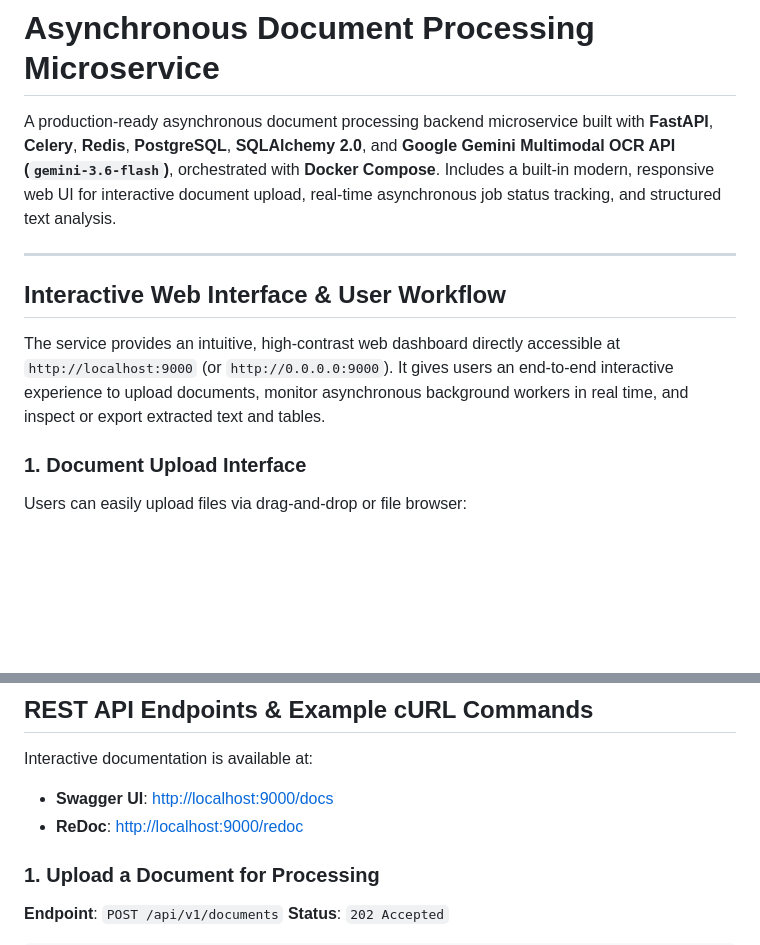
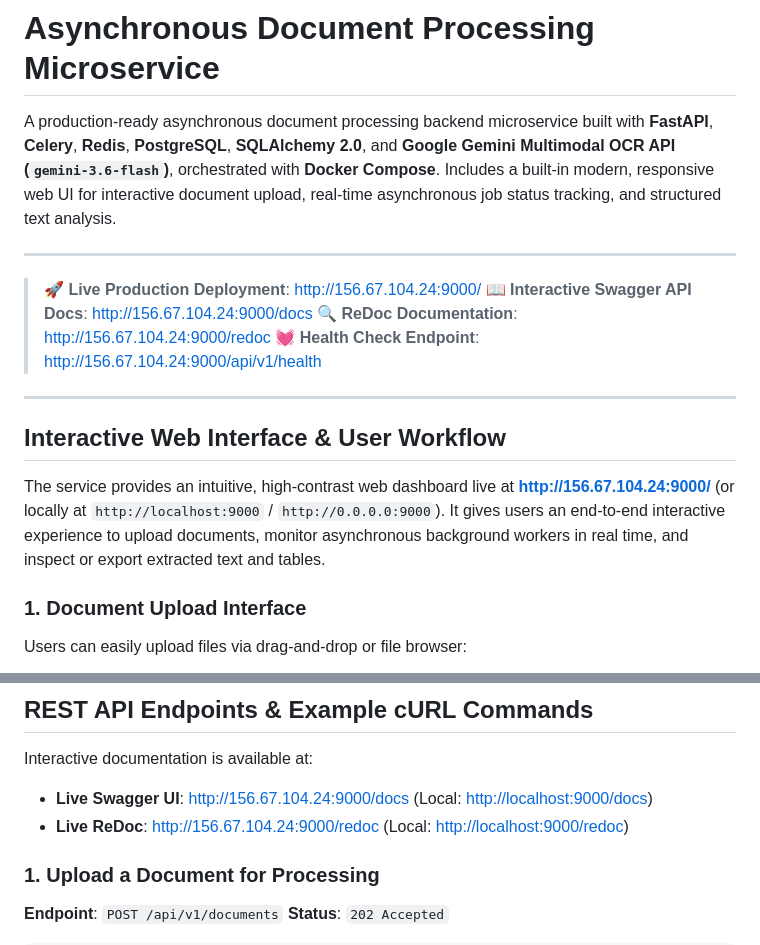
Before and after one commit to PATELPRATHAM007/doc-processing-service, a Markdown page: README.md, 2 parts joined by grey strips. Drawn GitHub-style; blank space fills up the shorter version.

Commit message:
docs: add live production deployment URL to README header and documentation

```diff
--- a/README.md
+++ b/README.md
@@ -4,9 +4,16 @@ A production-ready asynchronous document processing backend microservice built w
 
 ---
 
+> 🚀 **Live Production Deployment**: [http://156.67.104.24:9000/](http://156.67.104.24:9000/)
+> 📖 **Interactive Swagger API Docs**: [http://156.67.104.24:9000/docs](http://156.67.104.24:9000/docs)
+> 🔍 **ReDoc Documentation**: [http://156.67.104.24:9000/redoc](http://156.67.104.24:9000/redoc)
+> 💓 **Health Check Endpoint**: [http://156.67.104.24:9000/api/v1/health](http://156.67.104.24:9000/api/v1/health)
+
+---
+
 ## Interactive Web Interface & User Workflow
 
-The service provides an intuitive, high-contrast web dashboard directly accessible at `http://localhost:9000` (or `http://0.0.0.0:9000`). It gives users an end-to-end interactive experience to upload documents, monitor asynchronous background workers in real time, and inspect or export extracted text and tables.
+The service provides an intuitive, high-contrast web dashboard live at **[http://156.67.104.24:9000/](http://156.67.104.24:9000/)** (or locally at `http://localhost:9000` / `http://0.0.0.0:9000`). It gives users an end-to-end interactive experience to upload documents, monitor asynchronous background workers in real time, and inspect or export extracted text and tables.
 
 ### 1. Document Upload Interface
 
@@ -490,8 +497,8 @@ uvicorn app.main:app --reload --host 0.0.0.0 --port 9000
 ## REST API Endpoints & Example cURL Commands
 
 Interactive documentation is available at:
-- **Swagger UI**: [http://localhost:9000/docs](http://localhost:9000/docs)
-- **ReDoc**: [http://localhost:9000/redoc](http://localhost:9000/redoc)
+- **Live Swagger UI**: [http://156.67.104.24:9000/docs](http://156.67.104.24:9000/docs) (Local: [http://localhost:9000/docs](http://localhost:9000/docs))
+- **Live ReDoc**: [http://156.67.104.24:9000/redoc](http://156.67.104.24:9000/redoc) (Local: [http://localhost:9000/redoc](http://localhost:9000/redoc))
 
 ### 1. Upload a Document for Processing
 
```
